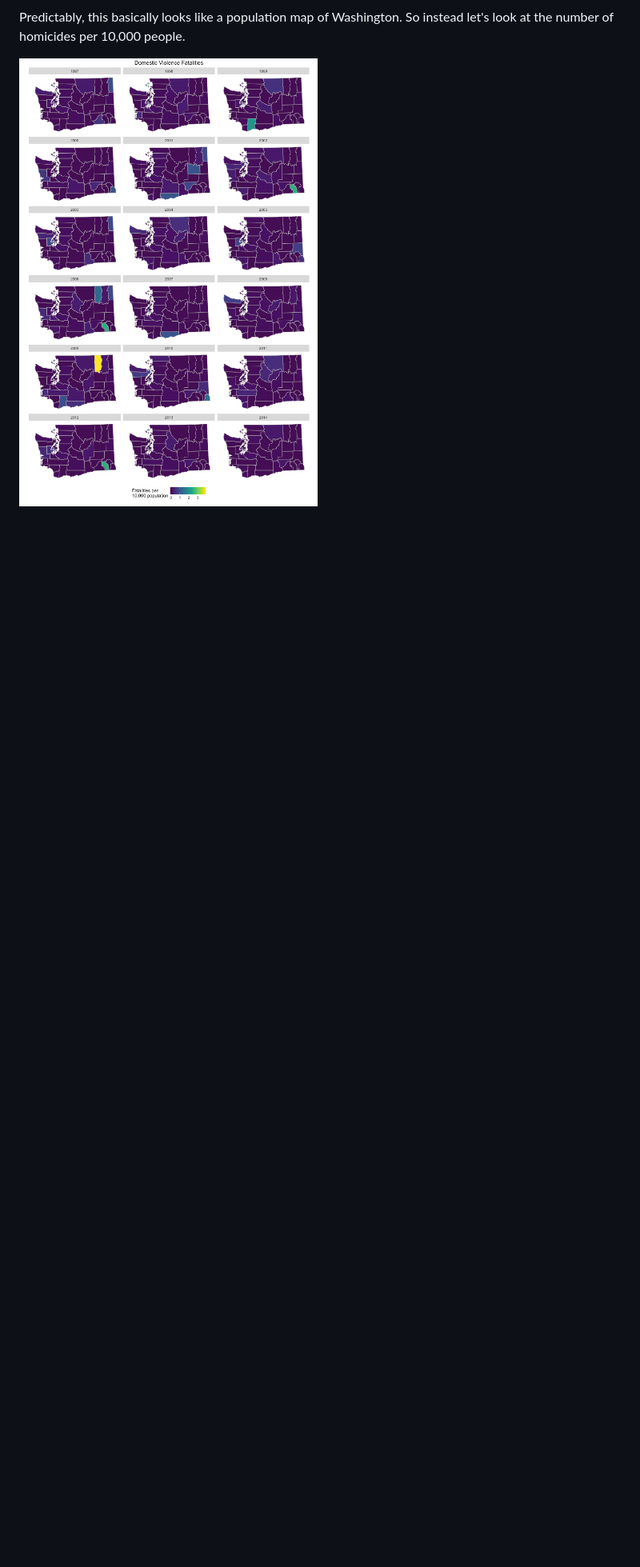
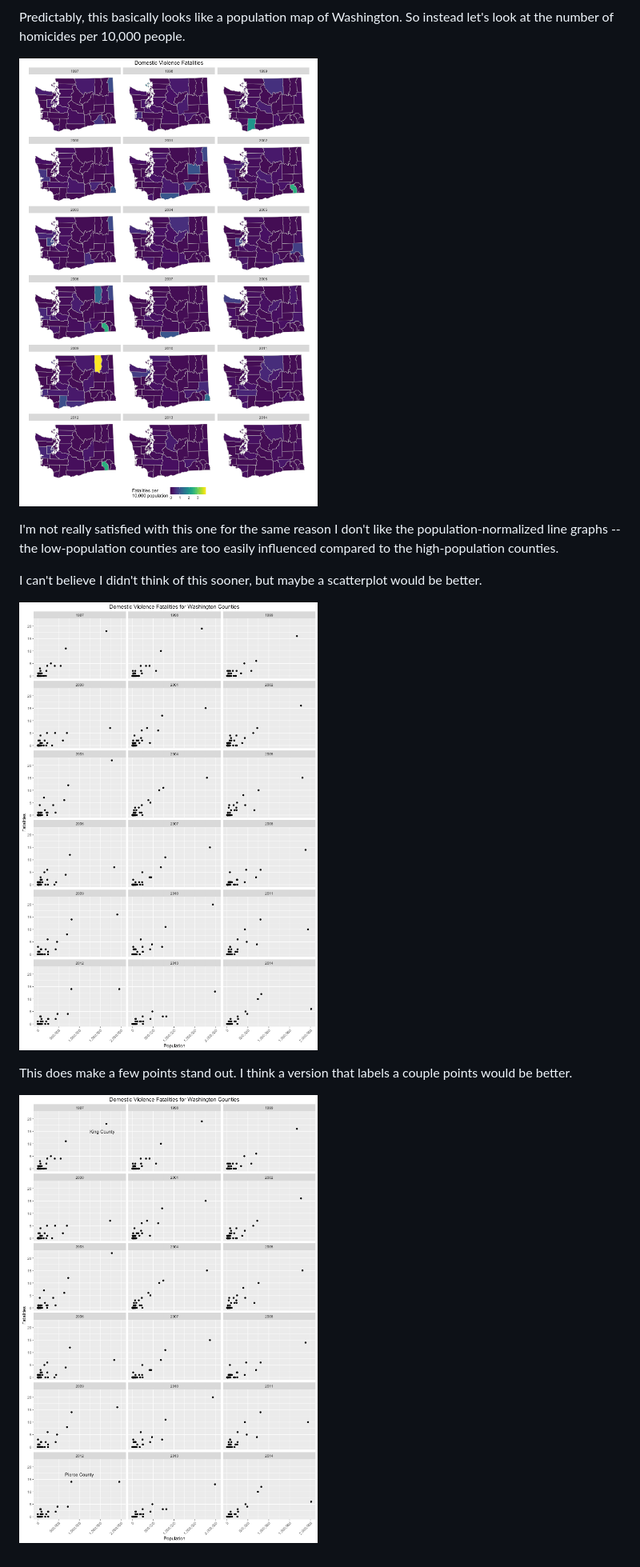
Before and after one commit to karawoo/INFX-598J-assignment-2, a Markdown page: code/dv_vis.md, the part around the change printed below. Shown: that part at 80% size. Drawn GitHub-style; pictures changed too: figs/scatterplot_by_year-1.png (added), figs/scatterplot_by_year_labeled-1.png (added); blank space fills up the shorter version.

Commit message:
Add scatterplots

```diff
--- a/code/dv_vis.md
+++ b/code/dv_vis.md
@@ -289,3 +290,17 @@ Predictably, this basically looks like a population map of Washington. So
 instead let's look at the number of homicides per 10,000 people.
 
 ![plot of chunk fatality_map_by_pop](../figs/fatality_map_by_pop-1.png)
+
+I'm not really satisfied with this one for the same reason I don't like the
+population-normalized line graphs -- the low-population counties are too easily
+influenced compared to the high-population counties.
+
+I can't believe I didn't think of this sooner, but maybe a scatterplot would be
+better.
+
+![plot of chunk scatterplot_by_year](../figs/scatterplot_by_year-1.png)
+
+This does make a few points stand out. I think a version that labels a couple
+points would be better.
+
+![plot of chunk scatterplot_by_year_labeled](../figs/scatterplot_by_year_labeled-1.png)
```
Also changed, not shown: other parts of code/dv_vis.md (+1 -0 lines), 2 other files.
